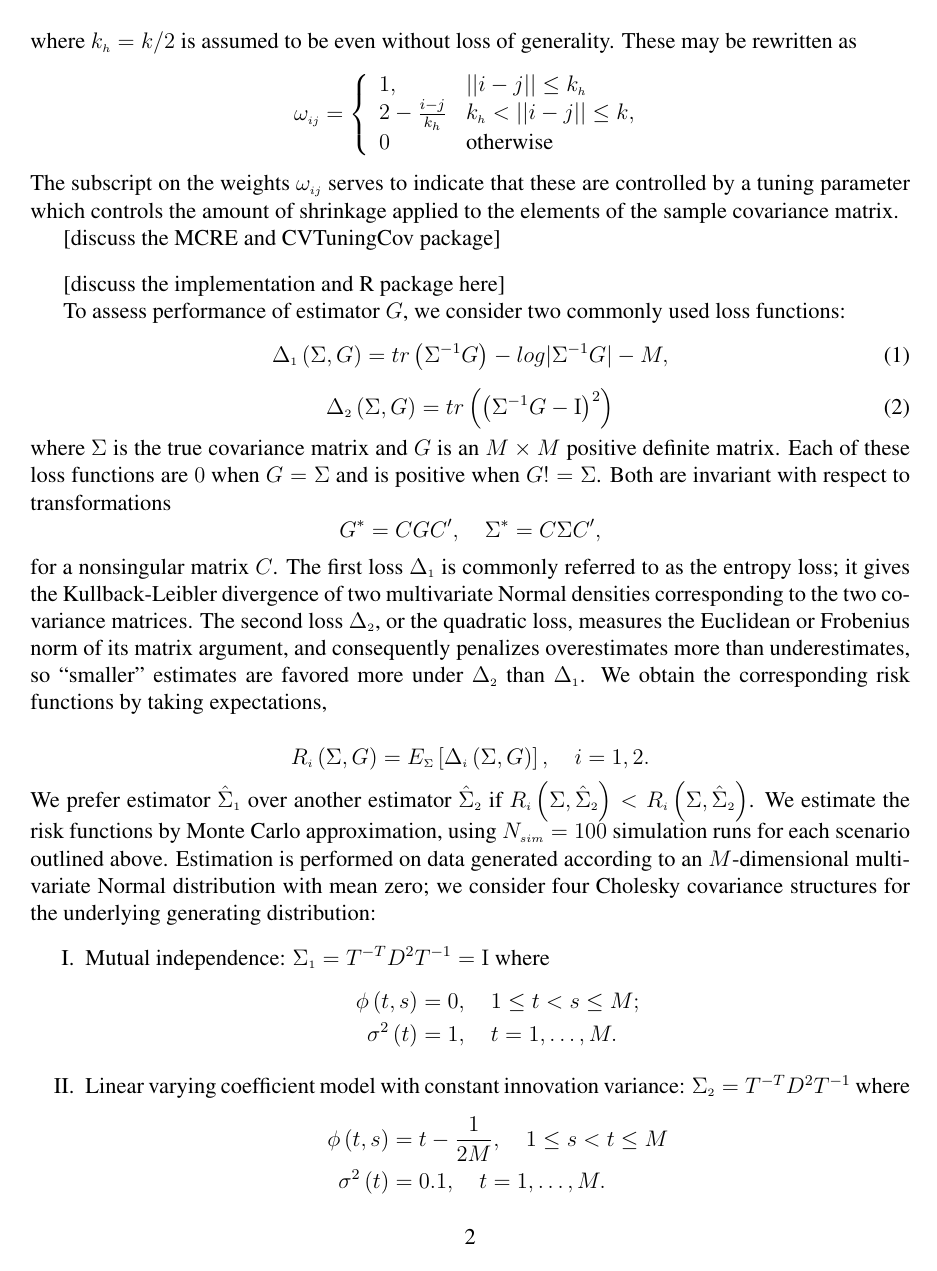
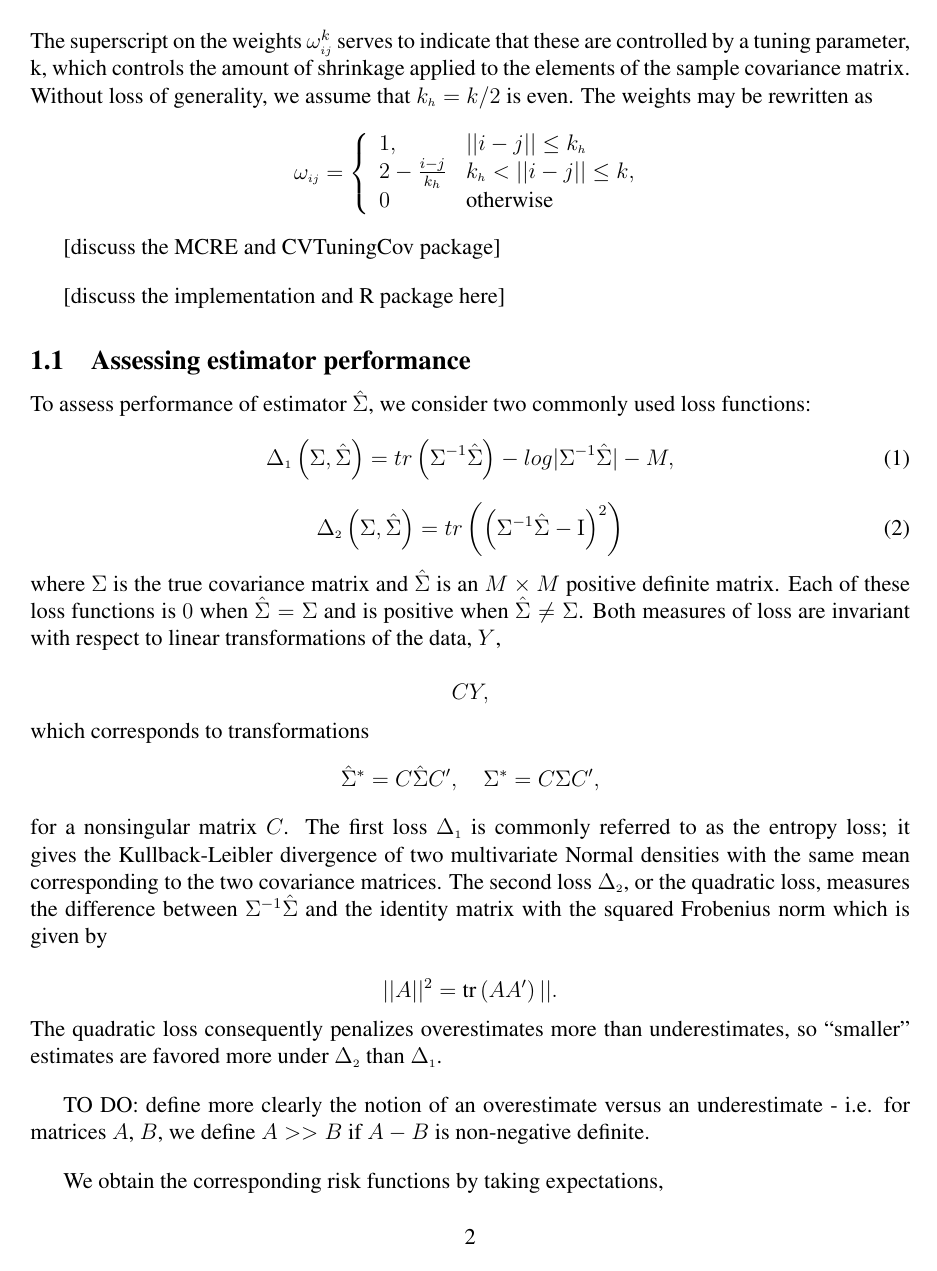
Before and after one commit to taylerablake/nonparametric-covariance-estimation, a LaTeX document (chapters/chapter-4-simulation-studies.tex): page 2 of 8 before the commit and page 2 of 9 after it. The pictures show the PDF file chapters/chapter-4-simulation-studies.pdf that the author committed with the source.

Commit message:
notes and edits from 2018-02-08 meeting

```diff
--- a/chapters/chapter-4-simulation-studies.tex
+++ b/chapters/chapter-4-simulation-studies.tex
@@ -115,15 +115,15 @@ For the case of common observation times across all subjects, we also consider t
 \noindent
 where $\sigma^*_{ij}$ denotes the $i$-$j^{th}$ entry of the sample covariance matrix, and $\lambda$ is a penalty parameter controlling the amount of shrinkage applied to the empirical estimator. The tapering estimator presented in \citet{cai2010optimal} is defined
 \[
-\hat{\Sigma}^{taper}\left(\lambda\right) =  \begin{bmatrix} \omega_{ij}^\lambda \sigma^*_{ij} \end{bmatrix}.
+\hat{\Sigma}^{taper}\left(\lambda\right) =  \begin{bmatrix} \omega_{ij}^k s_{ij} \end{bmatrix}.
 \]
 \noindent
 The weights $\omega_{ij}^\lambda$ are given by
 \begin{equation*}
-\omega_{ij} = k_h^{-1} \left[ \left( k - \vert i-j\vert\right)_+ - \left(k_h - \vert i-j\vert\right)_+ \right],
+\omega^k_{ij} = k_h^{-1} \left[ \left( k - \vert i-j\vert\right)_+ - \left(k_h - \vert i-j\vert\right)_+ \right],
 \end{equation*}
 \noindent
-where $k_h = k/2$ is assumed to be even without loss of generality. These may be rewritten as
+The superscript on the weights $\omega^k_{ij}$ serves to indicate that these are controlled by a tuning parameter, k, which controls the amount of shrinkage applied to the elements of the sample covariance matrix. Without loss of generality,  we assume that $k_h = k/2$ is even. The weights may be rewritten as
 \begin{align*}
 \omega_{ij} = \left\{\begin{array}{ll} 1, & \vert \vert i -j \vert \vert \le k_h \\
                              2 - \frac{i - j}{k_h} & k_h < \vert \vert i -j \vert \vert \le k, \\
@@ -138,23 +138,42 @@ The subscript on the weights $\omega_{ij}$ serves to indicate that these are con
 
 [discuss the implementation and R package here]
 
-To assess performance of estimator $G$, we consider two commonly used loss functions:
+\subsection{Assessing estimator performance}
+
+To assess performance of estimator $\hat{\Sigma}$, we consider two commonly used loss functions:
 \begin{equation} \label{eq:quad-loss}
-\Delta_1\left(\Sigma,G \right) = tr\left( \Sigma^{-1} G \right) - log \vert \Sigma^{-1} G \vert - M,
+\Delta_1\left(\Sigma,\hat{\Sigma} \right) = tr\left( \Sigma^{-1} \hat{\Sigma} \right) - log \vert \Sigma^{-1} \hat{\Sigma} \vert - M,
 \end{equation}
 \noindent
 \begin{equation} \label{eq:entropy-loss}
-\Delta_2\left(\Sigma,G\right) = tr\left(\left( \Sigma^{-1} G - \mathrm{I}\right)^2 \right)
+\Delta_2\left(\Sigma,\hat{\Sigma}\right) = tr\left(\left( \Sigma^{-1} \hat{\Sigma} - \mathrm{I}\right)^2 \right)
 \end{equation}
 \noindent
-where $\Sigma$ is the true covariance matrix and $G$ is an $M \times M$ positive definite matrix. Each of these loss functions are $0$ when $G = \Sigma$ and is positive when $G != \Sigma$. Both are invariant with respect to transformations
+where $\Sigma$ is the true covariance matrix and $\hat{\Sigma}$ is an $M \times M$ positive definite matrix. Each of these loss functions is $0$ when $\hat{\Sigma} = \Sigma$ and is positive when $\hat{\Sigma} \ne \Sigma$. Both measures of loss are invariant with respect to linear transformations of the data, $Y$,
+
 \[
-G^* = C G C', \quad \Sigma^* = C \Sigma C',
+CY,
+\]
+which corresponds to transformations
+\[
+\hat{\Sigma}^* = C \hat{\Sigma} C', \quad \Sigma^* = C \Sigma C',
 \]
 \noindent
-for a nonsingular matrix $C$. The first loss $\Delta_1$ is commonly referred to as the entropy loss; it gives the Kullback-Leibler divergence of two multivariate Normal densities corresponding to the two covariance matrices. The second loss $\Delta_2$, or the quadratic loss, measures the Euclidean or Frobenius norm of its matrix argument, and consequently penalizes overestimates more than underestimates, so ``smaller'' estimates are favored more under $\Delta_2$ than $\Delta_1$. We obtain the corresponding risk functions by taking expectations,
+for a nonsingular matrix $C$. The first loss $\Delta_1$ is commonly referred to as the entropy loss; it gives the Kullback-Leibler divergence of two multivariate Normal densities with the same mean corresponding to the two covariance matrices. The second loss $\Delta_2$, or the quadratic loss, measures the difference between $\Sigma^{-1} \hat{\Sigma}$ and the identity matrix with the squared Frobenius norm which is given by
+
+\[
+\vert \vert A \vert \vert^2 = \mbox{tr}\left(A A'\right) \vert \vert.
+\]
+\noindent
+The quadratic loss consequently penalizes overestimates more than underestimates, so ``smaller'' estimates are favored more under $\Delta_2$ than $\Delta_1$.
+
+\bigskip
+TO DO: define more clearly the notion of an overestimate versus an underestimate - i.e. for matrices $A$, $B$, we define $A >> B$ if $A - B$ is non-negative definite.
+\bigskip
+
+We obtain the corresponding risk functions by taking expectations,
 
 \begin{equation*}
-R_i \left(\Sigma, G\right) = E_\Sigma\left[\Delta_i\left(\Sigma,G\right)\right], \quad i = 1,2.
+R_i \left(\Sigma,\hat{\Sigma}\right) = E_\Sigma\left[\Delta_i\left(\Sigma,\hat{\Sigma}\right)\right], \quad i = 1,2.
 \end{equation*}
 \noindent
```
Also changed, not shown: chapters/chapter-4-simulation-studies.pdf, chapters/chapter-5-data-analysis.pdf, chapters/img/cattle/cattleA-centered-weights-histogram.png, chapters/img/cattle/cattleA-weights-vs-time-mean-fit.png, chapters/img/cattle/cattleA-weights-vs-time.png, chapters/img/cattle/working/cattleA-innovariogram-with-cubic-smooth.png (added), chapters/img/cattle/working/cattleA-regressogram-with-agg-smooth.png (renamed from chapters/img/cattle/cattleA-regressogram-with-agg-smooth.png), chapters/img/cattle/working/cattleA-regressogram-with-cubic-smooth.png (added), chapters/img/cattle/working/cattleA-regressogram.png (added), chapters/chapter-4-simulation-studies.tex (18 more changed lines).
